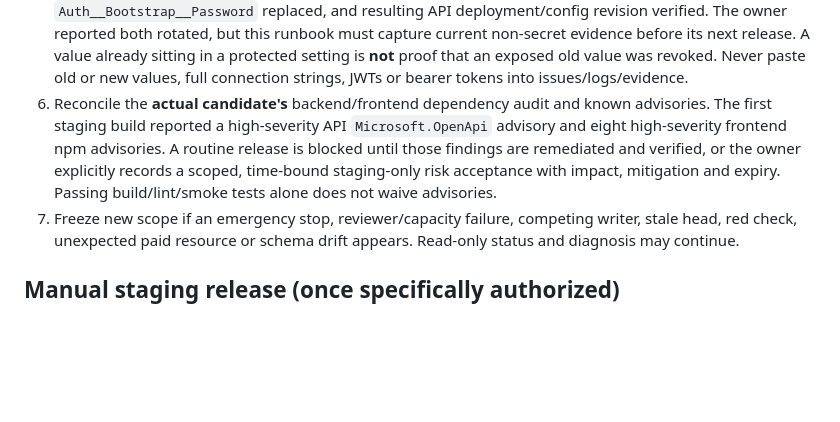
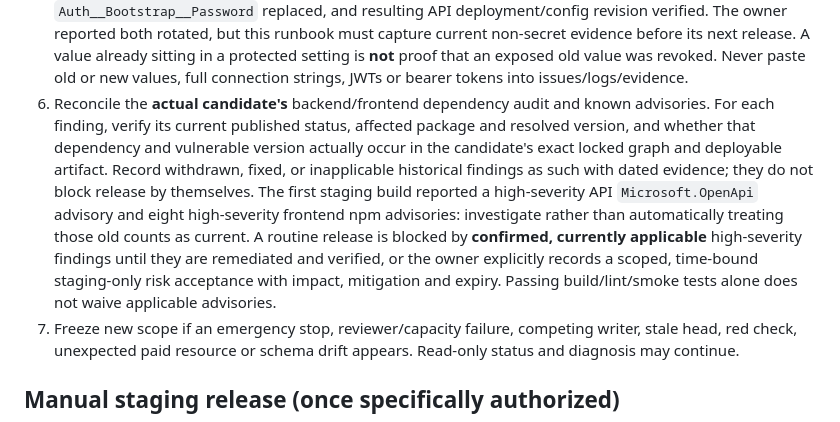
Before and after one commit to NTinkicht/OneCompany, a Markdown page: docs/VERITAS-H8-RELEASE-RUNBOOK.md, the part around the change. GitHub-like rendering; blank space fills up the shorter version.

Commit message:
docs: verify advisory applicability against exact release artifact

```diff
--- a/docs/VERITAS-H8-RELEASE-RUNBOOK.md
+++ b/docs/VERITAS-H8-RELEASE-RUNBOOK.md
@@ -66,12 +66,19 @@ previous release. A bare 'live' or generic green CI status is not enough.
    that an exposed old value was revoked. Never paste old or new values,
    full connection strings, JWTs or bearer tokens into issues/logs/evidence.
 6. Reconcile the **actual candidate's** backend/frontend dependency audit
-   and known advisories. The first staging build reported a high-severity
+   and known advisories. For each finding, verify its current published
+   status, affected package and resolved version, and whether that dependency
+   and vulnerable version actually occur in the candidate's exact locked
+   graph and deployable artifact. Record withdrawn, fixed, or inapplicable
+   historical findings as such with dated evidence; they do not block
+   release by themselves. The first staging build reported a high-severity
    API `Microsoft.OpenApi` advisory and eight high-severity frontend npm
-   advisories. A routine release is blocked until those findings are
-   remediated and verified, or the owner explicitly records a scoped,
-   time-bound staging-only risk acceptance with impact, mitigation and
-   expiry. Passing build/lint/smoke tests alone does not waive advisories.
+   advisories: investigate rather than automatically treating those old
+   counts as current. A routine release is blocked by **confirmed,
+   currently applicable** high-severity findings until they are remediated
+   and verified, or the owner explicitly records a scoped, time-bound
+   staging-only risk acceptance with impact, mitigation and expiry. Passing
+   build/lint/smoke tests alone does not waive applicable advisories.
 7. Freeze new scope if an emergency stop, reviewer/capacity failure, competing
    writer, stale head, red check, unexpected paid resource or schema drift
    appears. Read-only status and diagnosis may continue.
```
